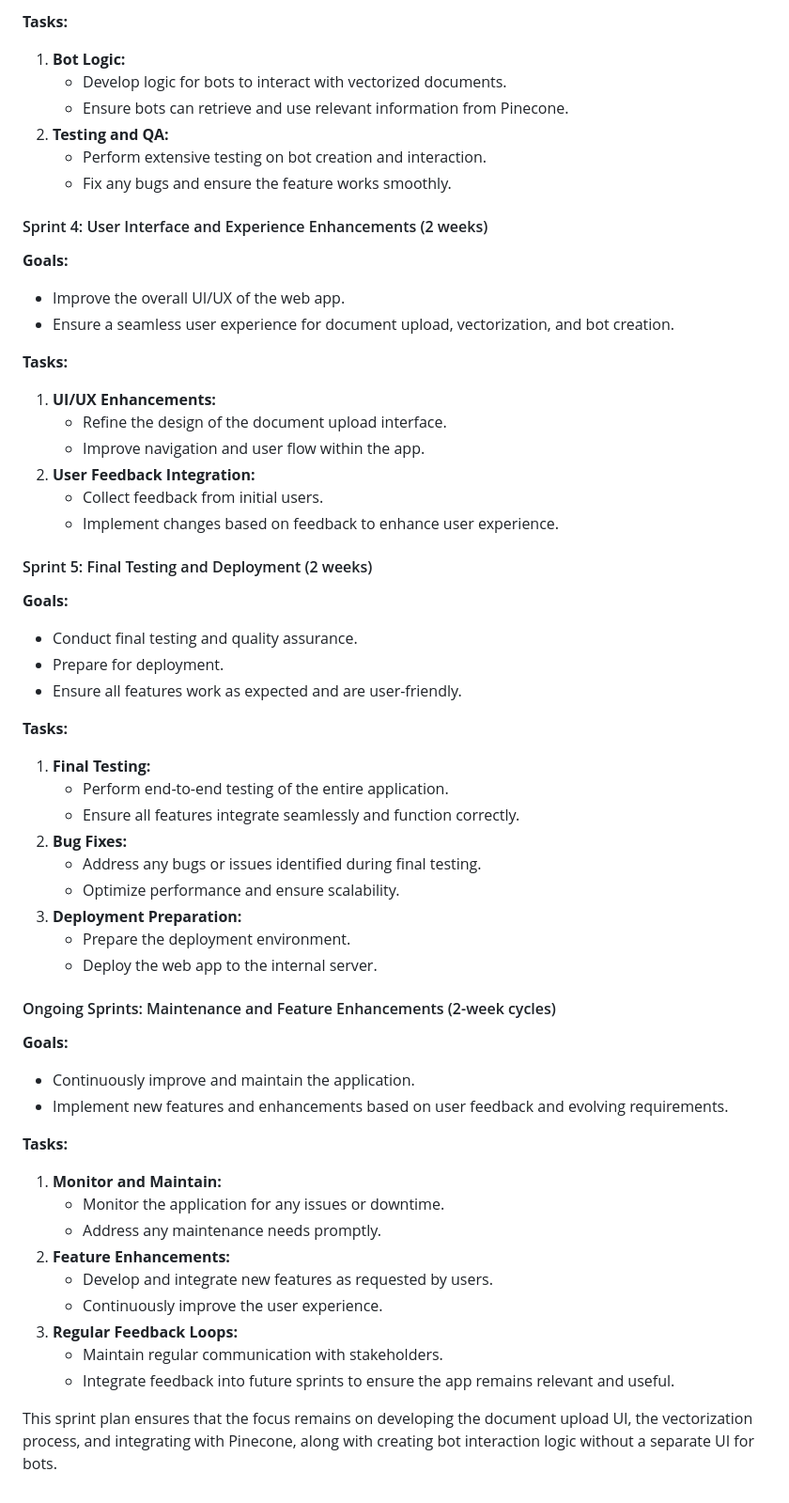
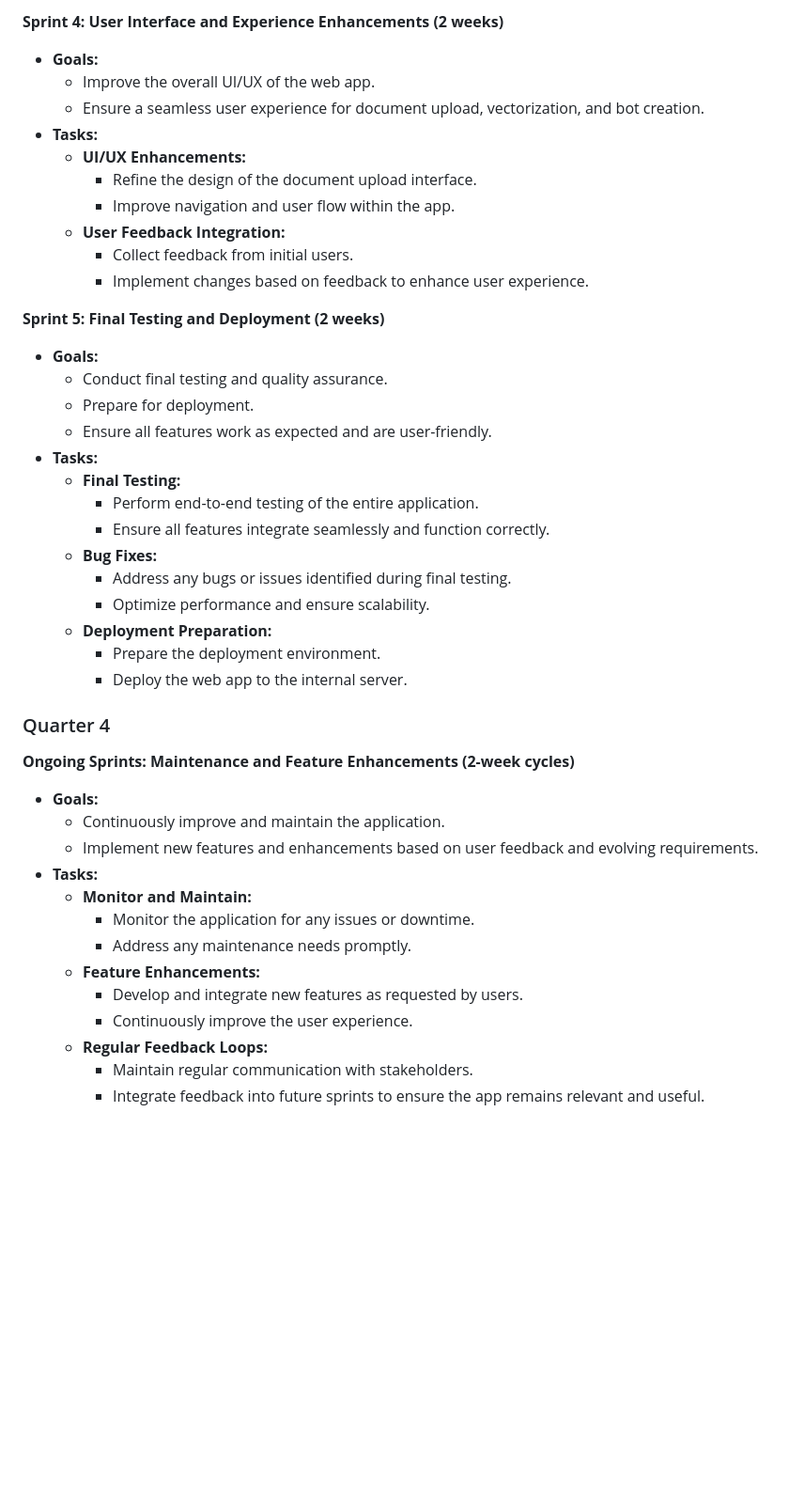
Before and after one commit to sheyn018/Flowise-AI, a Markdown page: agile/sprint.md, the part around one of its changes. Shown at 94% size. Drawn GitHub-style; blank space fills up the shorter version.

Commit message:
updates on sprint plan

```diff
--- a/agile/sprint.md
+++ b/agile/sprint.md
@@ -56,56 +66,45 @@ Got it. I'll update the sprint plan to reflect that there is no UI for creating
 
-**Tasks:**
-1. **Bot Logic:**
-   - Develop logic for bots to interact with vectorized documents.
-   - Ensure bots can retrieve and use relevant information from Pinecone.
-2. **Testing and QA:**
-   - Perform extensive testing on bot creation and interaction.
-   - Fix any bugs and ensure the feature works smoothly.
+**Sprint 4: User Interface and Experience Enhancements (2 weeks)**
+- **Goals:**
+  - Improve the overall UI/UX of the web app.
+  - Ensure a seamless user experience for document upload, vectorization, and bot creation.
+- **Tasks:**
+  - **UI/UX Enhancements:**
+    - Refine the design of the document upload interface.
+    - Improve navigation and user flow within the app.
+  - **User Feedback Integration:**
+    - Collect feedback from initial users.
+    - Implement changes based on feedback to enhance user experience.
 
-#### Sprint 4: User Interface and Experience Enhancements (2 weeks)
-**Goals:**
-- Improve the overall UI/UX of the web app.
-- Ensure a seamless user experience for document upload, vectorization, and bot creation.
+**Sprint 5: Final Testing and Deployment (2 weeks)**
+- **Goals:**
+  - Conduct final testing and quality assurance.
+  - Prepare for deployment.
+  - Ensure all features work as expected and are user-friendly.
+- **Tasks:**
+  - **Final Testing:**
+    - Perform end-to-end testing of the entire application.
+    - Ensure all features integrate seamlessly and function correctly.
+  - **Bug Fixes:**
+    - Address any bugs or issues identified during final testing.
+    - Optimize performance and ensure scalability.
+  - **Deployment Preparation:**
+    - Prepare the deployment environment.
+    - Deploy the web app to the internal server.
 
-**Tasks:**
-1. **UI/UX Enhancements:**
-   - Refine the design of the document upload interface.
-   - Improve navigation and user flow within the app.
-2. **User Feedback Integration:**
-   - Collect feedback from initial users.
-   - Implement changes based on feedback to enhance user experience.
+### Quarter 4
 
-#### Sprint 5: Final Testing and Deployment (2 weeks)
-**Goals:**
-- Conduct final testing and quality assurance.
-- Prepare for deployment.
-- Ensure all features work as expected and are user-friendly.
-
-**Tasks:**
-1. **Final Testing:**
-   - Perform end-to-end testing of the entire application.
-   - Ensure all features integrate seamlessly and function correctly.
-2. **Bug Fixes:**
-   - Address any bugs or issues identified during final testing.
-   - Optimize performance and ensure scalability.
-3. **Deployment Preparation:**
-   - Prepare the deployment environment.
-   - Deploy the web app to the internal server.
-
-#### Ongoing Sprints: Maintenance and Feature Enhancements (2-week cycles)
-**Goals:**
-- Continuously improve and maintain the application.
-- Implement new features and enhancements based on user feedback and evolving requirements.
-
-**Tasks:**
-1. **Monitor and Maintain:**
-   - Monitor the application for any issues or downtime.
-   - Address any maintenance needs promptly.
-2. **Feature Enhancements:**
-   - Develop and integrate new features as requested by users.
-   - Continuously improve the user experience.
-3. **Regular Feedback Loops:**
-   - Maintain regular communication with stakeholders.
-   - Integrate feedback into future sprints to ensure the app remains relevant and useful.
-
-This sprint plan ensures that the focus remains on developing the document upload UI, the vectorization process, and integrating with Pinecone, along with creating bot interaction logic without a separate UI for bots.
+**Ongoing Sprints: Maintenance and Feature Enhancements (2-week cycles)**
+- **Goals:**
+  - Continuously improve and maintain the application.
+  - Implement new features and enhancements based on user feedback and evolving requirements.
+- **Tasks:**
+  - **Monitor and Maintain:**
+    - Monitor the application for any issues or downtime.
+    - Address any maintenance needs promptly.
+  - **Feature Enhancements:**
+    - Develop and integrate new features as requested by users.
+    - Continuously improve the user experience.
+  - **Regular Feedback Loops:**
+    - Maintain regular communication with stakeholders.
+    - Integrate feedback into future sprints to ensure the app remains relevant and useful.
```
Also changed, not shown: other parts of agile/sprint.md (+57 -47 lines).
